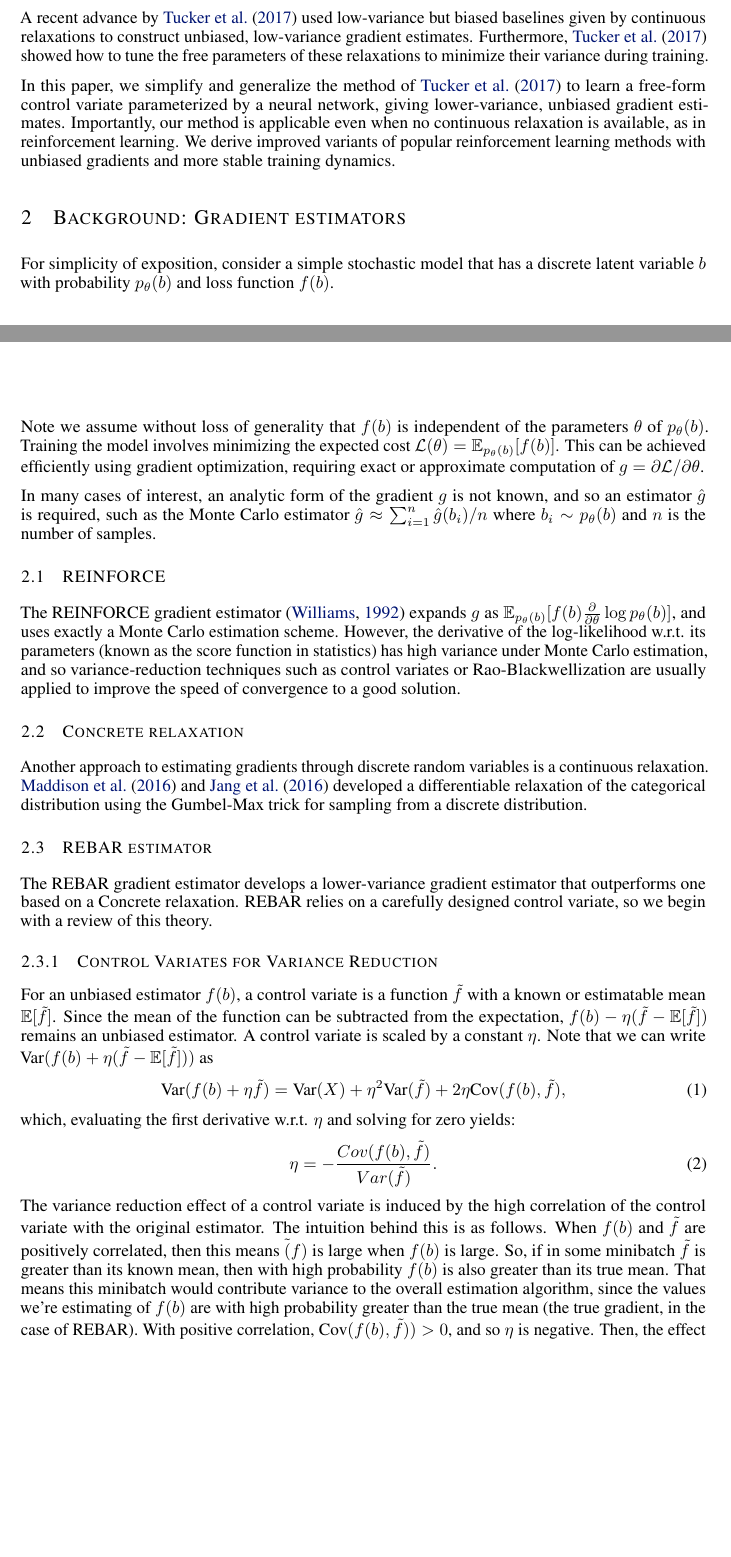
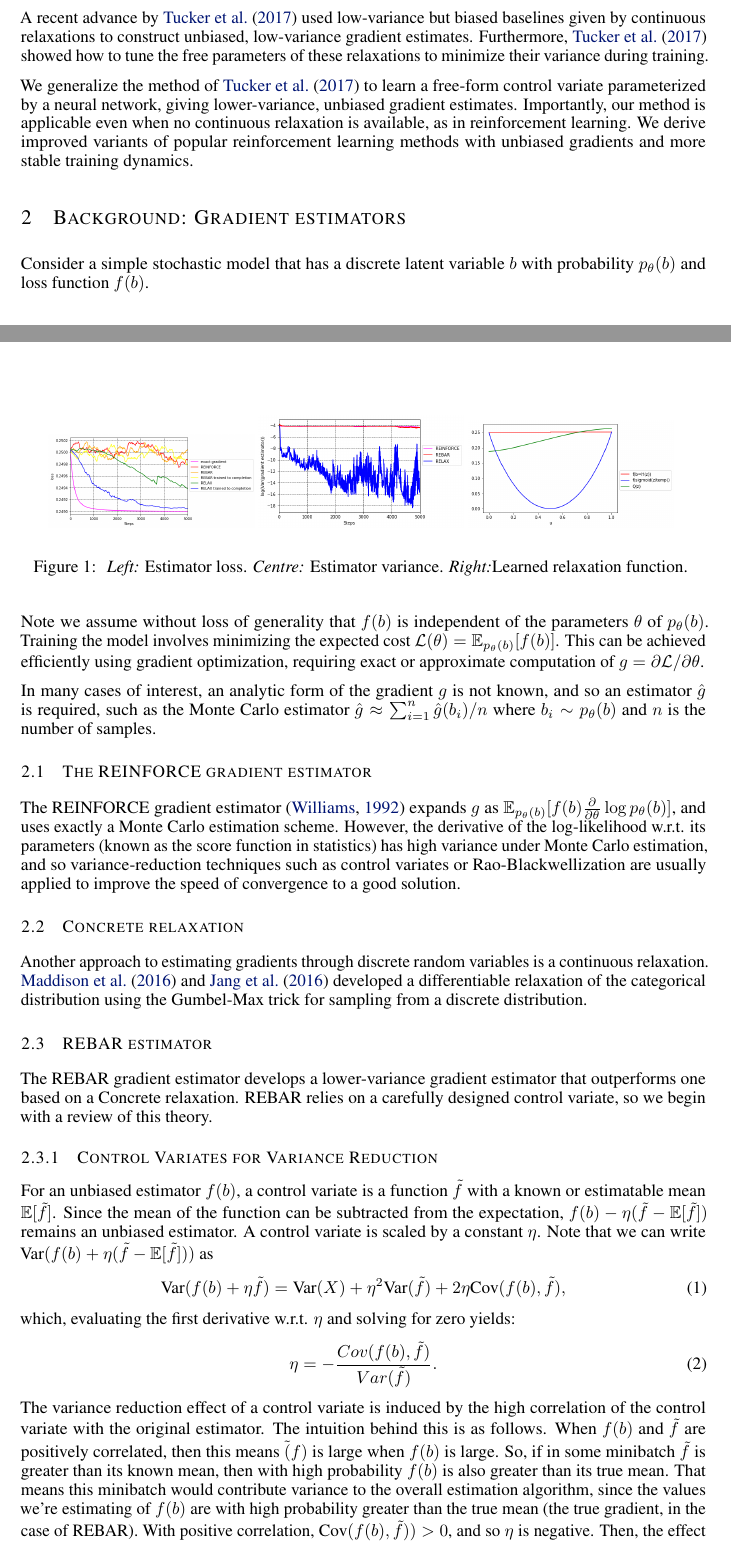
Before and after one commit to duvenaud/relax, a LaTeX paper (paper/generalized_rebar.tex): two parts of pages 1 and 2 of 8, joined at a grey line, cut so that both start at the same text, the shorter picture padded with empty space. Compiled offline with pdfLaTeX.

Commit message:
Moved figure 1 up

```diff
--- a/paper/generalized_rebar.tex
+++ b/paper/generalized_rebar.tex
@@ -70,14 +70,9 @@ A recent advance by \citet{tucker2017rebar} used low-variance but biased baselin
 Furthermore, \citet{tucker2017rebar} showed how to tune the free parameters of these relaxations to minimize their variance during training.
 
 %\paragraph{Contributions}
-In this paper, we simplify and generalize the method of \citet{tucker2017rebar} to learn a free-form control variate parameterized by a neural network, giving lower-variance, unbiased gradient estimates.
+We generalize the method of \citet{tucker2017rebar} to learn a free-form control variate parameterized by a neural network, giving lower-variance, unbiased gradient estimates.
 Importantly, our method is applicable even when no continuous relaxation is available, as in reinforcement learning.
 We derive improved variants of popular reinforcement learning methods with unbiased gradients and more stable training dynamics.
-
-%the recently-developed REBAR method \citep{tucker2017rebar} reduces the variance of the REINFORCE gradient estimator by adding a control variate based on the concrete relaxation \citep{maddison2016concrete, jang2016categorical}.
-
-%There has been much recent work on producing gradient estimators for general computation graphs.
-%In the case where all variables are continuous and deterministic, the backpropagation algorithm, also known as reverse-mode automatic differentiation, gives exact gradients.
 
 %Discrete structure is prevalent in nature and can often much more efficiently represent the semantic information in high dimensional input so tractable approaches to learning in model with discrete latent variables is very appealing.
 %Unfortunately, training models with discrete random variables requires discontinuous sampling operations which keep us from utilizing low-variance reparameterization gradients explicitly.
@@ -112,13 +94,24 @@ We derive improved variants of popular reinforcement learning methods with unbia
 %\item we combine these insights into a new family of estimators that generalizes rebar
 %\end{itemize}
 
+\begin{figure}
+\begin{center}
+\includegraphics[width=.3\textwidth]{figures/losses}
+\includegraphics[width=.3\textwidth]{figures/variance_no_opt}
+\includegraphics[width=.3\textwidth]{figures/learned_r}
+\label{first figure}
+\end{center}
+\caption{
+\emph{Left:} Estimator loss.
+\emph{Centre:} Estimator variance.
+\emph{Right:}Learned relaxation function.
+}
+\end{figure}
 
 
 \section{Background: Gradient estimators}
-%In this section we formalize the problem we are trying to solve and review important past work upon which we are building.
-
 % problem formulation: simple stochastic system with discrete latent variable
-For simplicity of exposition, consider a simple stochastic model that has a discrete latent variable $b$ with probability $\discreteDist{}$ and loss function $\loss{}$.
+Consider a simple stochastic model that has a discrete latent variable $b$ with probability $\discreteDist{}$ and loss function $\loss{}$.
 
 Note we assume without loss of generality that $\loss{}$ is independent of the parameters  $\theta$ of $\discreteDist{}$.
 Training the model involves minimizing the expected cost $\mathcal{L}(\theta)=\expectedLoss{}$.
@@ -126,10 +119,9 @@ This can be achieved efficiently using gradient optimization, requiring exact or
 
 In many cases of interest, an analytic form of the gradient $g$ is not known, and so an estimator $\mcGrad{}$ is required, such as the Monte Carlo estimator $\mcGrad{}\approx \sum_{i=1}^n\hat{g}(b_i) / n$ where $b_i\sim \discreteDist{}$ and $n$ is the number of samples.
 
-\subsection{REINFORCE}
 
+\subsection{The REINFORCE gradient estimator}
 % REINFORCE: baseline, doesn't work well without variance reduction
-
 The REINFORCE gradient estimator~\citep{williams1992simple} expands $g$ as $\expectedLossLogTrick{}$, and uses exactly a Monte Carlo estimation scheme.
 However, the derivative of the log-likelihood w.r.t. its parameters (known as the score function in statistics) has high variance under Monte Carlo estimation, and so variance-reduction techniques such as control variates or Rao-Blackwellization are usually applied to improve the speed of convergence to a good solution.
 
@@ -150,7 +142,10 @@ Another approach to estimating gradients through discrete random variables is a
 \subsection{REBAR estimator}
 % REBAR: unbiased estimator that combines REINFORCE with CONCRETE.
 
-The REBAR gradient estimator develops a lower-variance gradient estimator that outperforms one based on a Concrete relaxation. REBAR relies on a carefully designed control variate, so we begin with a review of this theory.
+%the recently-developed REBAR method \citep{tucker2017rebar} reduces the variance of the REINFORCE gradient estimator by adding a control variate based on the concrete relaxation \citep{maddison2016concrete, jang2016categorical}.
+
+The REBAR gradient estimator develops a lower-variance gradient estimator that outperforms one based on a Concrete relaxation.
+REBAR relies on a carefully designed control variate, so we begin with a review of this theory.
 
 \subsubsection{Control Variates for Variance Reduction}
 For an unbiased estimator $f(b)$, a control variate is a function $\tilde{f}$ with a known or estimatable mean $\mathbb{E}[\tilde{f}]$. Since the mean of the function can be subtracted from the expectation, $f(b) - \eta (\tilde{f}-\mathbb{E}[\tilde{f}])$ remains an unbiased estimator.
```
Also changed, not shown: paper/generalized_rebar.pdf, paper/generalized_rebar.tex (51 more changed lines).
